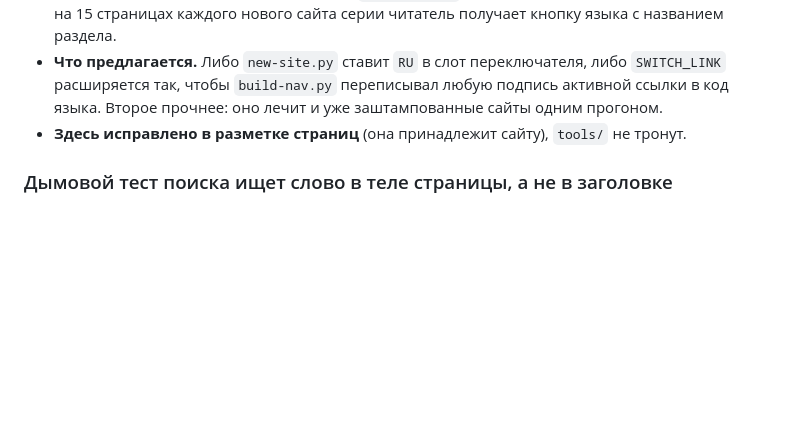
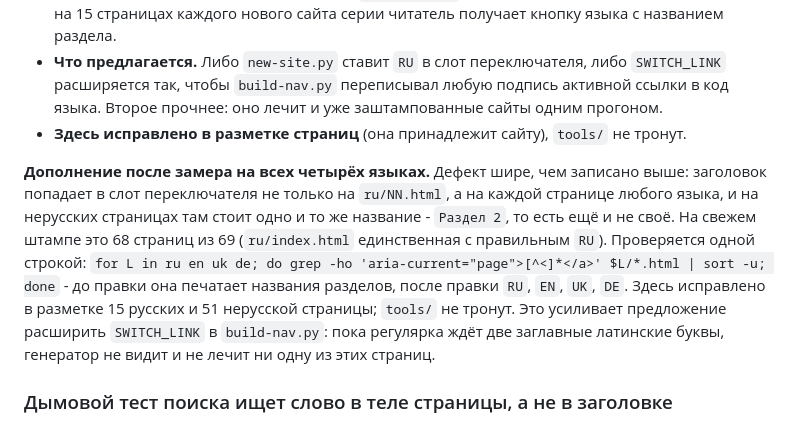
Before and after one commit to y-kolyada/observability, a Markdown page: lessons/notes-1.md, the part around the change. Drawn GitHub-style; blank space fills up the shorter version.

Commit message:
docs(notes): the switcher defect covers sixty-eight pages, not fifteen
The measurement across all four languages widens the earlier note: the stamper
puts a topic title into the language-switcher slot on every page of every
language, and on the non-Russian ones it is the same wrong title on all of
them. One command in the note reproduces it on any freshly stamped site.

```diff
--- a/lessons/notes-1.md
+++ b/lessons/notes-1.md
@@ -69,6 +69,8 @@
 - **Что предлагается.** Либо `new-site.py` ставит `RU` в слот переключателя, либо `SWITCH_LINK` расширяется так, чтобы `build-nav.py` переписывал любую подпись активной ссылки в код языка. Второе прочнее: оно лечит и уже заштампованные сайты одним прогоном.
 - **Здесь исправлено в разметке страниц** (она принадлежит сайту), `tools/` не тронут.
 
+**Дополнение после замера на всех четырёх языках.** Дефект шире, чем записано выше: заголовок попадает в слот переключателя не только на `ru/NN.html`, а на каждой странице любого языка, и на нерусских страницах там стоит одно и то же название - `Раздел 2`, то есть ещё и не своё. На свежем штампе это 68 страниц из 69 (`ru/index.html` единственная с правильным `RU`). Проверяется одной строкой: `for L in ru en uk de; do grep -ho 'aria-current="page">[^<]*</a>' $L/*.html | sort -u; done` - до правки она печатает названия разделов, после правки `RU`, `EN`, `UK`, `DE`. Здесь исправлено в разметке 15 русских и 51 нерусской страницы; `tools/` не тронут. Это усиливает предложение расширить `SWITCH_LINK` в `build-nav.py`: пока регулярка ждёт две заглавные латинские буквы, генератор не видит и не лечит ни одну из этих страниц.
+
 ### Дымовой тест поиска ищет слово в теле страницы, а не в заголовке
 
 - **Что не так.** `BRIEF.md` даёт каждому сайту слово поиска темой (`rebase`, `workflow`, `state`, `policy`, `SLO`), а `site.conf` ростка требует, чтобы слово находилось **сегодня**. На сайте с названиями разделов, но без текста, ни одно тематическое слово не находится: проверка `check-pages.mjs` печатает «поиск по слову SLO не нашёл ничего» на `ru/02.html`, хотя `SLO` стоит в названиях разделов 04 и 14 и дважды лежит в `assets/search-ru.js`. С `бюджет` то же самое. Со словом из тела скелета (`написан`) - ЗЕЛЁНОЕ.
```
